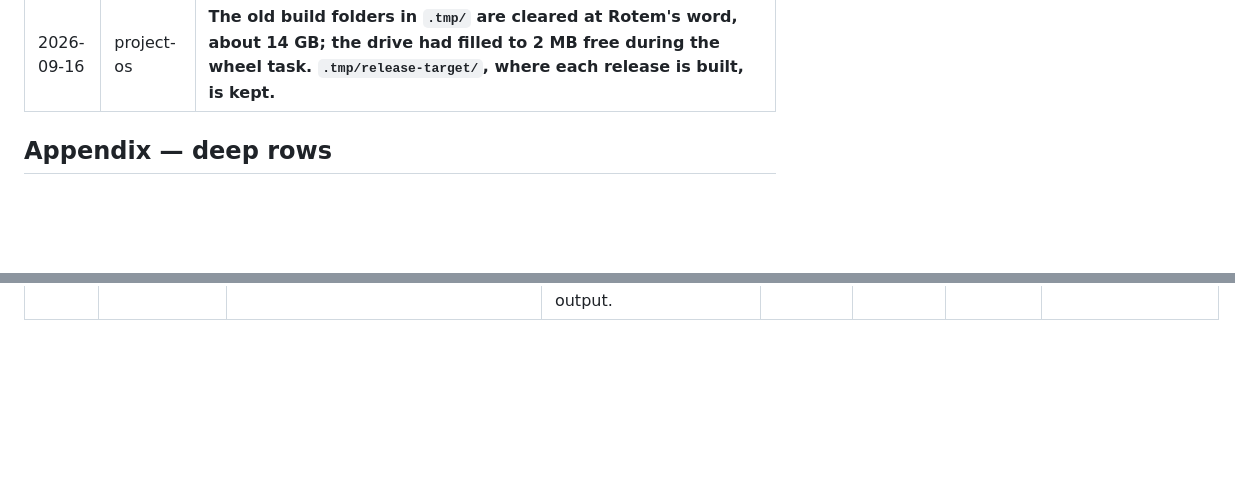
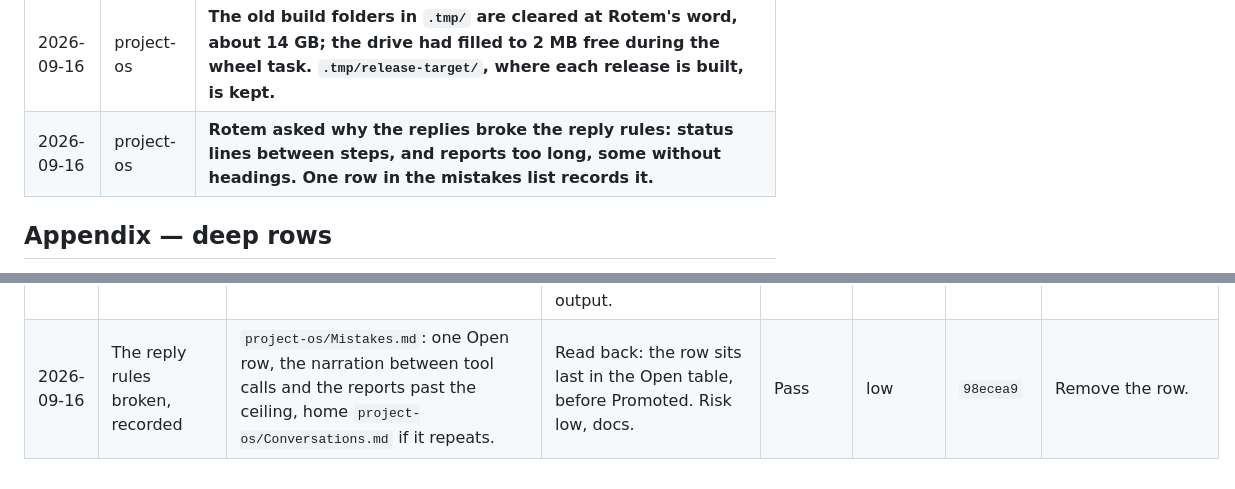
Before and after one commit to rotem914/Recon, a Markdown page: project-os/History.md, 2 parts joined by grey strips. Drawn GitHub-style; blank space fills up the shorter version.

Commit message:
The reply rules broken during the timeline tasks: Mistakes records it
Co-Authored-By: Claude Opus 5 <noreply@anthropic.com>

```diff
--- a/project-os/History.md
+++ b/project-os/History.md
@@ -170,6 +170,7 @@ Newest at the bottom.
 | 2026-09-16 | host | **The release at `host/target/release/recon-host.exe` carries the timeline's wheel scroll now, built from the commit alone and put in place at once, since no Recon was running.** |
 | 2026-09-16 | plan | **Rotem's hand on the 01:30 release: the wheel over the one-row timeline scrolls it sideways, and it works great.** |
 | 2026-09-16 | project-os | **The old build folders in `.tmp/` are cleared at Rotem's word, about 14 GB; the drive had filled to 2 MB free during the wheel task. `.tmp/release-target/`, where each release is built, is kept.** |
+| 2026-09-16 | project-os | **Rotem asked why the replies broke the reply rules: status lines between steps, and reports too long, some without headings. One row in the mistakes list records it.** |
 
 ## Appendix — deep rows
 
@@ -244,3 +245,4 @@ Newest at the bottom, same as the scan log.
 | 2026-09-16 | The release with the timeline's wheel scroll | A release built from commit `9882dc6` archived into `.tmp/release-9882dc6/`, into the private target folder `.tmp/release-target/`, so other sessions' uncommitted and staged work stayed out; copied over `host/target/release/recon-host.exe` at 01:30:55, after checking that the build's hash had not changed and no Recon from that path was running. No source changed. | `cargo build --release` from that checkout: 1 m 52 s, no warning, 14,708,224 bytes. SHA-256 of the build and of the release read back identical, `3605E91A...44D76370`. Not run: the wheel on the real window, Rotem's hand. Risk low, a build and a copy. | Pass | low | `9882dc6` | Rebuild the release from `de9feb5`. |
 | 2026-09-16 | Rotem's hand on the wheel scroll | No file changed but this one. Rotem opened the release copied in at 01:30:55 and wrote that the wheel works great. | Rotem's eye on the real window, the check the wheel row left open. Risk low, a record. | Pass | low | `f902d05` | Remove these rows. |
 | 2026-09-16 | Old builds cleared from the scratch folder | Removed at Rotem's word: the build folders `.tmp/target`, `.tmp/target-center`, `.tmp/target-recon62`, `.tmp/target-scroller` and `.tmp/target-scroller2`; the release source copies `.tmp/release-<commit>/` for thirteen commits, `.tmp/release-checkout` and two `.tar` copies; this session's four isolated source copies. Kept: `.tmp/release-target/`, the workflow's release build folder, and every log and script. No source changed. | Before: no cargo or rustc running, the only Recon from `host/target/release/`; the newest use of a removed folder was a checks build at 01:27. J: read 11 GB free before and 25 GB after; the free figure moves with other work on the drive. A later checks build in one of those folders compiles from nothing, about two minutes. Risk low, regenerable build output. | Pass | low | `f902d05` | Nothing to restore; any removed folder rebuilds with `cargo build`. |
+| 2026-09-16 | The reply rules broken, recorded | `project-os/Mistakes.md`: one Open row, the narration between tool calls and the reports past the ceiling, home `project-os/Conversations.md` if it repeats. | Read back: the row sits last in the Open table, before Promoted. Risk low, docs. | Pass | low | `98ecea9` | Remove the row. |
```
Also changed, not shown: project-os/Mistakes.md (+1 -0 lines).
